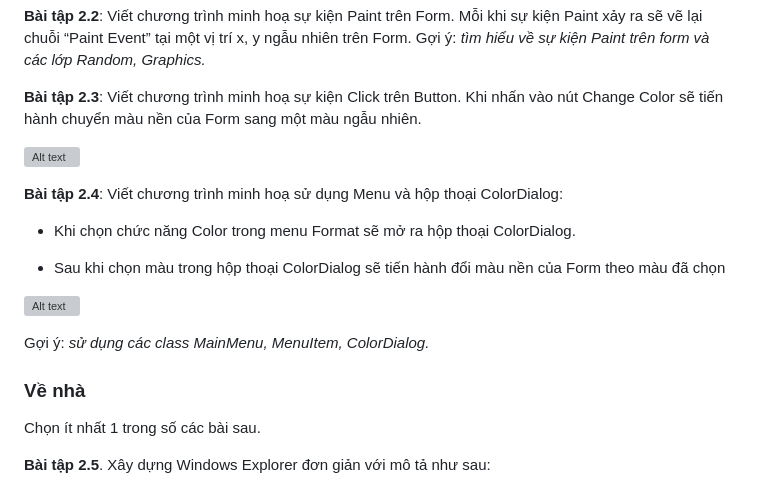
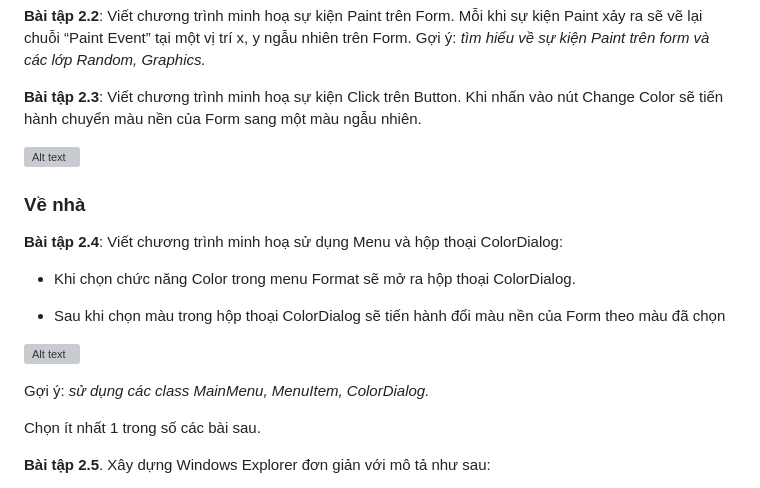
Before and after one commit to vutuanhai237/CourseMaterials, a Markdown page: IT008-Visual programming/Bài tập/Lab2.md, the part around the change. Rendered like a GitHub page; grey boxes are pictures that could not be loaded.

```diff
--- a/IT008-Visual programming/Bài tập/Lab2.md
+++ b/IT008-Visual programming/Bài tập/Lab2.md
@@ -10,6 +10,8 @@
 
 ![Alt text](lab2-1.png)
 
+### Về nhà
+
 **Bài tập 2.4**: Viết chương trình minh hoạ sử dụng Menu và hộp thoại ColorDialog:
 
 - Khi chọn chức năng Color trong menu Format sẽ mở ra hộp thoại ColorDialog.
@@ -19,8 +21,6 @@
 ![Alt text](lab2-2.png)
 
 Gợi ý: *sử dụng các class MainMenu, MenuItem, ColorDialog.*
-
-### Về nhà
 
 Chọn ít nhất 1 trong số các bài sau.
 
```
